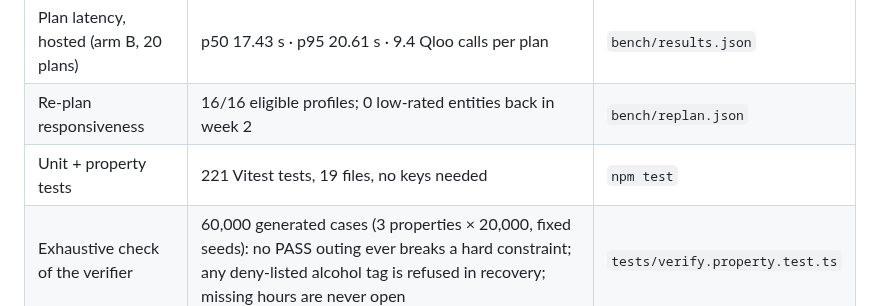
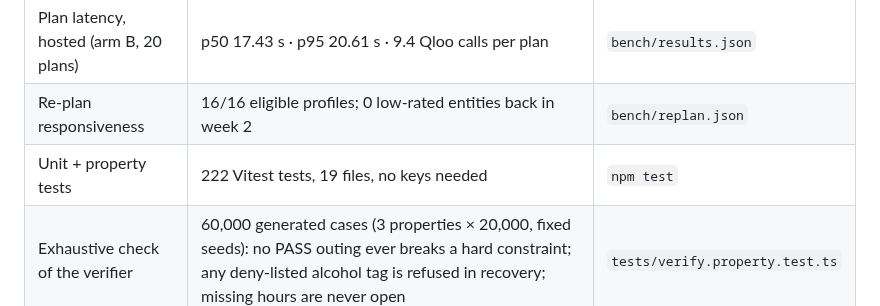
Before and after one commit to edycutjong/rekindle, a Markdown page: JUDGE.md, the part around the change. Drawn GitHub-style.

```diff
--- a/JUDGE.md
+++ b/JUDGE.md
@@ -24,7 +24,7 @@ The full click path (swap, approve, rate, re-plan week 2, patient sheet) is in [
 |---|---|---|
 | Plan latency, hosted (arm B, 20 plans) | p50 17.43 s · p95 20.61 s · 9.4 Qloo calls per plan | `bench/results.json` |
 | Re-plan responsiveness | 16/16 eligible profiles; 0 low-rated entities back in week 2 | `bench/replan.json` |
-| Unit + property tests | 221 Vitest tests, 19 files, no keys needed | `npm test` |
+| Unit + property tests | 222 Vitest tests, 19 files, no keys needed | `npm test` |
 | Exhaustive check of the verifier | 60,000 generated cases (3 properties × 20,000, fixed seeds): no PASS outing ever breaks a hard constraint; any deny-listed alcohol tag is refused in recovery; missing hours are never open | `tests/verify.property.test.ts` |
 | E2E | Playwright, desktop + Pixel 7, in CI; `scripts/ui_smoke.py` drives the whole live flow (18 gates) | `e2e/`, `scripts/` |
 
```
Also changed, not shown: ARCHITECTURE.md (+1 -1 lines), README.md (+5 -5 lines), public/apple-touch-icon.png (added), 10 other files.
